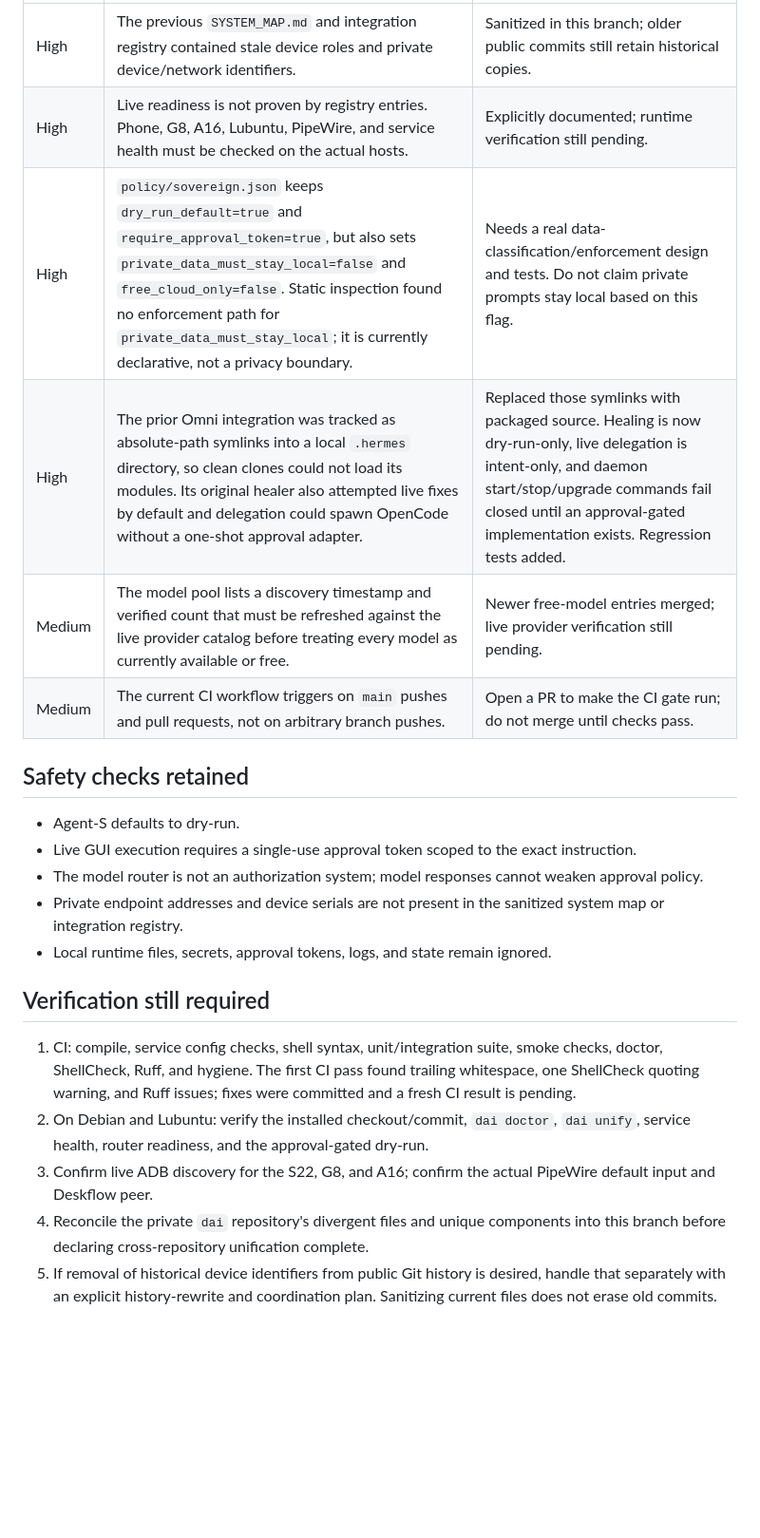
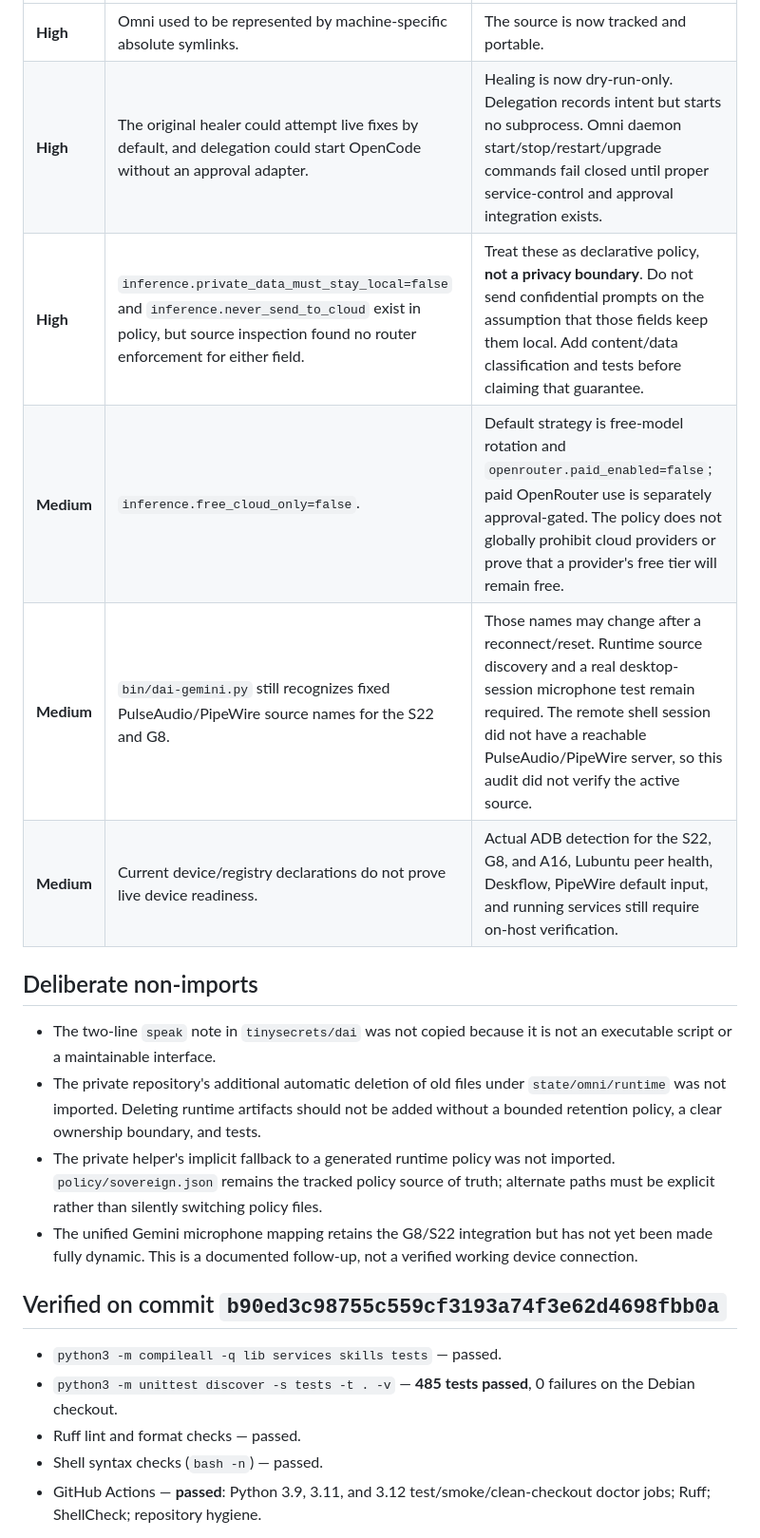
Before and after one commit to tinysecrets/dai-assistant, a Markdown page: docs/UNIFIED_AUDIT.md, the part around one of its changes. Shown at 95% size. Drawn GitHub-style; blank space fills up the shorter version.

Commit message:
Update DAI audit with CI results and remaining release gates

```diff
--- a/docs/UNIFIED_AUDIT.md
+++ b/docs/UNIFIED_AUDIT.md
@@ -13,24 +25,23 @@
 |---|---|---|
-| High | The previous `SYSTEM_MAP.md` and integration registry contained stale device roles and private device/network identifiers. | Sanitized in this branch; older public commits still retain historical copies. |
-| High | Live readiness is not proven by registry entries. Phone, G8, A16, Lubuntu, PipeWire, and service health must be checked on the actual hosts. | Explicitly documented; runtime verification still pending. |
-| High | `policy/sovereign.json` keeps `dry_run_default=true` and `require_approval_token=true`, but also sets `private_data_must_stay_local=false` and `free_cloud_only=false`. Static inspection found no enforcement path for `private_data_must_stay_local`; it is currently declarative, not a privacy boundary. | Needs a real data-classification/enforcement design and tests. Do not claim private prompts stay local based on this flag. |
-| High | The prior Omni integration was tracked as absolute-path symlinks into a local `.hermes` directory, so clean clones could not load its modules. Its original healer also attempted live fixes by default and delegation could spawn OpenCode without a one-shot approval adapter. | Replaced those symlinks with packaged source. Healing is now dry-run-only, live delegation is intent-only, and daemon start/stop/upgrade commands fail closed until an approval-gated implementation exists. Regression tests added. |
-| Medium | The model pool lists a discovery timestamp and verified count that must be refreshed against the live provider catalog before treating every model as currently available or free. | Newer free-model entries merged; live provider verification still pending. |
-| Medium | The current CI workflow triggers on `main` pushes and pull requests, not on arbitrary branch pushes. | Open a PR to make the CI gate run; do not merge until checks pass. |
+| **High** | Omni used to be represented by machine-specific absolute symlinks. | The source is now tracked and portable. |
+| **High** | The original healer could attempt live fixes by default, and delegation could start OpenCode without an approval adapter. | Healing is now dry-run-only. Delegation records intent but starts no subprocess. Omni daemon start/stop/restart/upgrade commands fail closed until proper service-control and approval integration exists. |
+| **High** | `inference.private_data_must_stay_local=false` and `inference.never_send_to_cloud` exist in policy, but source inspection found no router enforcement for either field. | Treat these as declarative policy, **not a privacy boundary**. Do not send confidential prompts on the assumption that those fields keep them local. Add content/data classification and tests before claiming that guarantee. |
+| **Medium** | `inference.free_cloud_only=false`. | Default strategy is free-model rotation and `openrouter.paid_enabled=false`; paid OpenRouter use is separately approval-gated. The policy does not globally prohibit cloud providers or prove that a provider's free tier will remain free. |
+| **Medium** | `bin/dai-gemini.py` still recognizes fixed PulseAudio/PipeWire source names for the S22 and G8. | Those names may change after a reconnect/reset. Runtime source discovery and a real desktop-session microphone test remain required. The remote shell session did not have a reachable PulseAudio/PipeWire server, so this audit did not verify the active source. |
+| **Medium** | Current device/registry declarations do not prove live device readiness. | Actual ADB detection for the S22, G8, and A16, Lubuntu peer health, Deskflow, PipeWire default input, and running services still require on-host verification. |
 
-## Safety checks retained
+## Deliberate non-imports
 
-- Agent-S defaults to dry-run.
-- Live GUI execution requires a single-use approval token scoped to the exact instruction.
-- The model router is not an authorization system; model responses cannot weaken approval policy.
-- Private endpoint addresses and device serials are not present in the sanitized system map or integration registry.
-- Local runtime files, secrets, approval tokens, logs, and state remain ignored.
+- The two-line `speak` note in `tinysecrets/dai` was not copied because it is not an executable script or a maintainable interface.
+- The private repository's additional automatic deletion of old files under `state/omni/runtime` was not imported. Deleting runtime artifacts should not be added without a bounded retention policy, a clear ownership boundary, and tests.
+- The private helper's implicit fallback to a generated runtime policy was not imported. `policy/sovereign.json` remains the tracked policy source of truth; alternate paths must be explicit rather than silently switching policy files.
+- The unified Gemini microphone mapping retains the G8/S22 integration but has not yet been made fully dynamic. This is a documented follow-up, not a verified working device connection.
 
-## Verification still required
+## Verified on commit `b90ed3c98755c559cf3193a74f3e62d4698fbb0a`
 
-1. CI: compile, service config checks, shell syntax, unit/integration suite, smoke checks, doctor, ShellCheck, Ruff, and hygiene. The first CI pass found trailing whitespace, one ShellCheck quoting warning, and Ruff issues; fixes were committed and a fresh CI result is pending.
-2. On Debian and Lubuntu: verify the installed checkout/commit, `dai doctor`, `dai unify`, service health, router readiness, and the approval-gated dry-run.
-3. Confirm live ADB discovery for the S22, G8, and A16; confirm the actual PipeWire default input and Deskflow peer.
-4. Reconcile the private `dai` repository's divergent files and unique components into this branch before declaring cross-repository unification complete.
-5. If removal of historical device identifiers from public Git history is desired, handle that separately with an explicit history-rewrite and coordination plan. Sanitizing current files does not erase old commits.
+- `python3 -m compileall -q lib services skills tests` — passed.
+- `python3 -m unittest discover -s tests -t . -v` — **485 tests passed**, 0 failures on the Debian checkout.
+- Ruff lint and format checks — passed.
+- Shell syntax checks (`bash -n`) — passed.
+- GitHub Actions — **passed**: Python 3.9, 3.11, and 3.12 test/smoke/clean-checkout doctor jobs; Ruff; ShellCheck; repository hygiene.
 
```
Also changed, not shown: other parts of docs/UNIFIED_AUDIT.md (+30 -8 lines).
